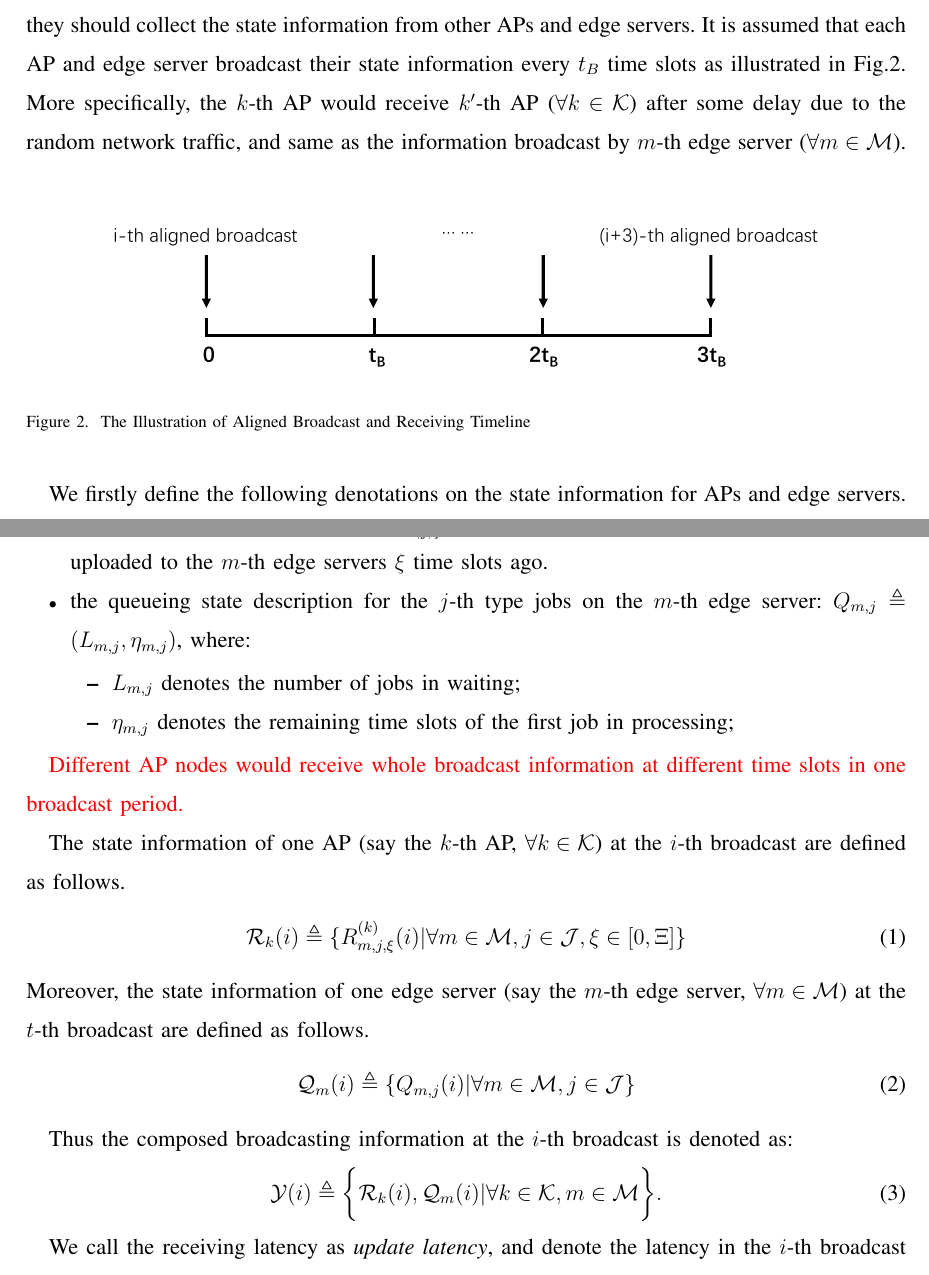
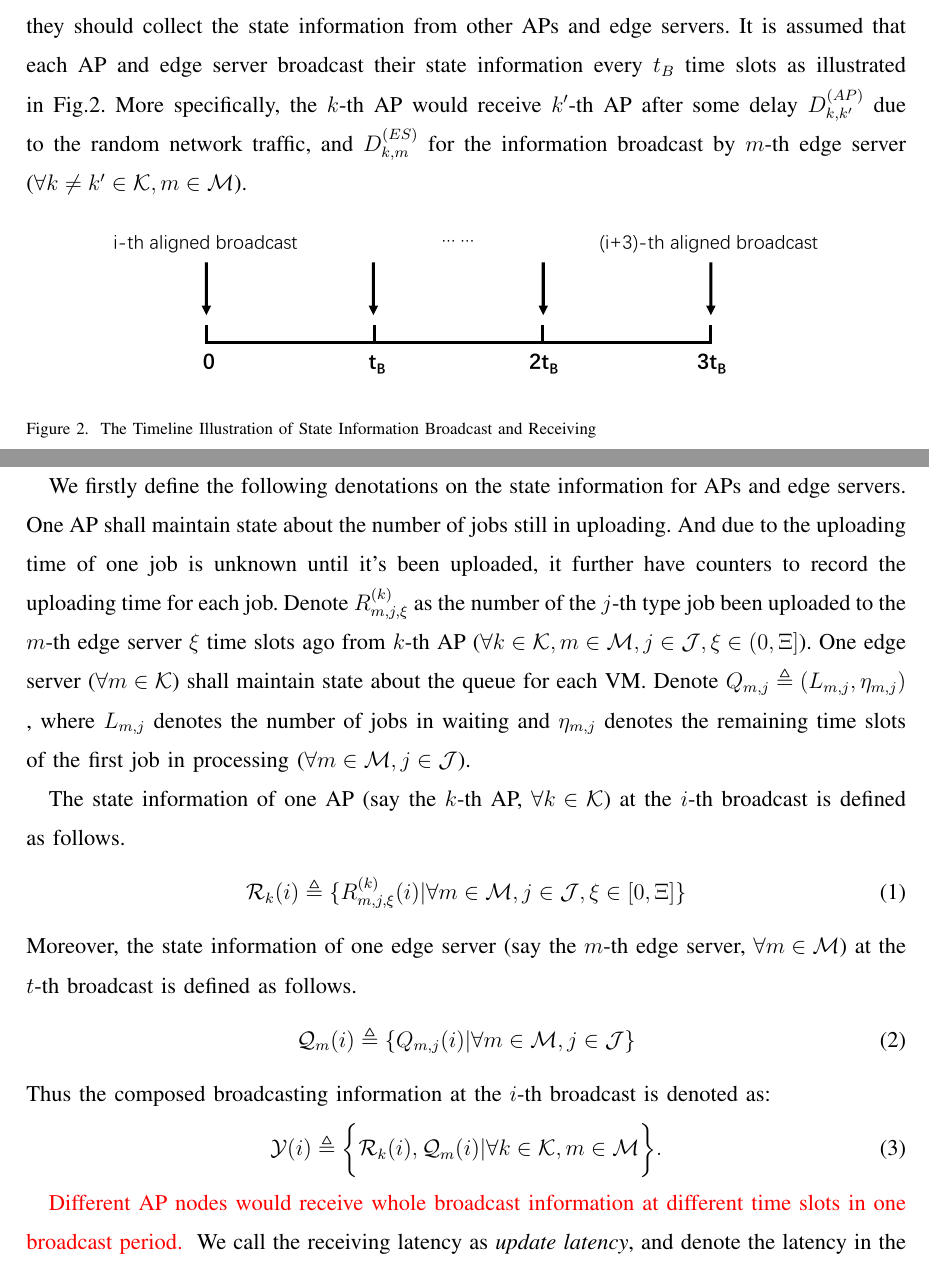
Before and after one commit to iamhyc/my-latex-collection, a LaTeX paper (main.tex, which reads src/03a-model.tex): two parts of pages 5 and 6 of 16, joined at a grey line, cut so that both start at the same text. Compiled offline with pdfLaTeX; a missing bibliography style is replaced by a similar one.

Commit message:
temp 0139

```diff
--- a/src/03a-model.tex
+++ b/src/03a-model.tex
@@ -57,42 +57,41 @@ The maximum job queue length for each VM is set as $l_Q$, which indicates that t
 In our system, each AP dispatches different types of computation jobs in a cooperative manner, where the jobs are dispatched to achieve a global optimality.
 To make such dispatching decision, they should collect the state information from other APs and edge servers.
 It is assumed that each AP and edge server broadcast their state information every $t_B$ time slots as illustrated in Fig.\ref{fig:brd-timeline}.
-More specifically, the $k$-th AP would receive $k'$-th AP ($\forall k\in\apSet$) after some delay due to the random network traffic, and same as the information broadcast by $m$-th edge server ($\forall m\in\esSet$).
+More specifically, the $k$-th AP would receive $k'$-th AP after some delay $D^{(AP)}_{k,k'}$ due to the random network traffic, and $D^{(ES)}_{k,m}$ for the information broadcast by $m$-th edge server ($\forall k \neq k'\in\apSet, m\in\esSet$).
 \begin{figure}[ht]
     \centering
     \includegraphics[width=0.80\textwidth]{brd-timeline.pdf}
-    \caption{The Illustration of Aligned Broadcast and Receiving Timeline}
+    \caption{The Timeline Illustration of State Information Broadcast and Receiving}
     \label{fig:brd-timeline}
 \end{figure}
 
 %NOTE: The broadcast information denotations
 We firstly define the following denotations on the state information for APs and edge servers.
-
-\begin{itemize}
-    \item the number of jobs in uploading;
-        $R^{(k)}_{m,j,\xi}$ denotes the number of the $j$-th type of jobs been uploaded to the $m$-th edge servers $\xi$ time slots ago.
-    \item the queueing state description for the $j$-th type jobs on the $m$-th edge server: $Q_{m,j} \define (L_{m,j}, \eta_{m,j})$, where:
-    \begin{itemize}
-        \item $L_{m,j}$ denotes the number of jobs in waiting;
-        \item $\eta_{m,j}$ denotes the remaining time slots of the first job in processing;
-    \end{itemize}
-\end{itemize}
-
-%NOTE: Receiving points definition, denotation and unpredictable
-\fixit{
-    Different AP nodes would receive whole broadcast information at different time slots in one broadcast period.
-}
+One AP shall maintain state about the number of jobs still in uploading.
+And due to the uploading time of one job is unknown until it's been uploaded, it further have counters to record the uploading time for each job.
+Denote $R^{(k)}_{m,j,\xi}$ as the number of the $j$-th type job been uploaded to the $m$-th edge server $\xi$ time slots ago from $k$-th AP ($\forall k\in\apSet, m\in\esSet, j\in\jSpace, \xi\in(0,\Xi]$).
+%
+One edge server ($\forall m\in\apSet$) shall maintain state about the queue for each VM.
+Denote $Q_{m,j} \define (L_{m,j}, \eta_{m,j})$ , where $L_{m,j}$ denotes the number of jobs in waiting and $\eta_{m,j}$ denotes the remaining time slots of the first job in processing ($\forall m\in\esSet, j\in\jSpace$).
+% \begin{itemize}
+%     \item the number of jobs in uploading;
+%         $R^{(k)}_{m,j,\xi}$ denotes the number of the $j$-th type of jobs been uploaded to the $m$-th edge servers $\xi$ time slots ago.
+%     \item the queueing state description for the $j$-th type jobs on the $m$-th edge server: $Q_{m,j} \define (L_{m,j}, \eta_{m,j})$, where:
+%     \begin{itemize}
+%         \item $L_{m,j}$ denotes the number of jobs in waiting;
+%         \item $\eta_{m,j}$ denotes the remaining time slots of the first job in processing;
+%     \end{itemize}
+% \end{itemize}
 
 %NOTE: [State for AP and Edge Server]
-The state information of one AP (say the $k$-th AP, $\forall k\in\apSet$) at the $i$-th broadcast are defined as follows.
+The state information of one AP (say the $k$-th AP, $\forall k\in\apSet$) at the $i$-th broadcast is defined as follows.
 \begin{align}
     \mathcal{R}_{k}(i) \define \set{R^{(k)}_{m,j,\xi}(i) | \forall m\in\esSet, j\in\jSpace, \xi \in [0,\Xi]}
 \end{align}
-Moreover, the state information of one edge server (say the $m$-th edge server, $\forall m\in\esSet$) at the $t$-th broadcast are defined as follows.
+Moreover, the state information of one edge server (say the $m$-th edge server, $\forall m\in\esSet$) at the $t$-th broadcast is defined as follows.
 \begin{align}
     \mathcal{Q}_{m}(i) \define \set{Q_{m,j}(i) | \forall m\in\esSet, j\in\jSpace}
 \end{align}
-
 Thus the composed broadcasting information at the $i$-th broadcast is denoted as:
 \begin{align}
     \Obsv(i) \define
@@ -101,6 +100,10 @@ Thus the composed broadcasting information at the $i$-th broadcast is denoted as
         }.
 \end{align}
 
+%NOTE: Receiving points definition, denotation and unpredictable
+\fixit{
+    Different AP nodes would receive whole broadcast information at different time slots in one broadcast period.
+}
 We call the receiving latency as \emph{update latency}, and denote the latency in the $i$-th broadcast period for the $k$-th AP ($\forall k\in\apSet$) as $D_{i,k}$.
 % $k$-th AP receives the last partial information at $t_{i} + D_{k,t}$.
 Due to the un-predictability of \emph{update latency}, $D_{i,k}$ for the $k$-th AP in the $i$-th period could not be known exactly by other APs. This implies that the explicit sharing about timing information is not impossible in the distributed system.
```
